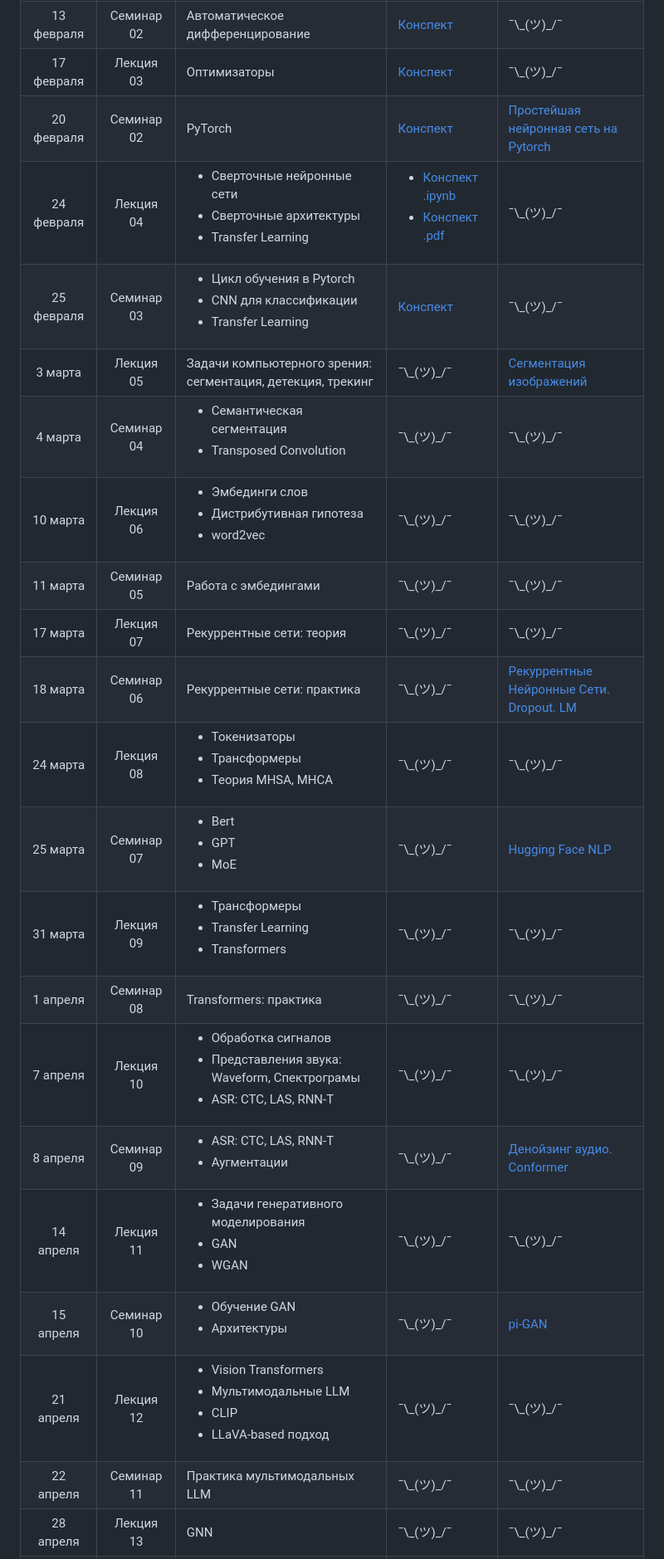
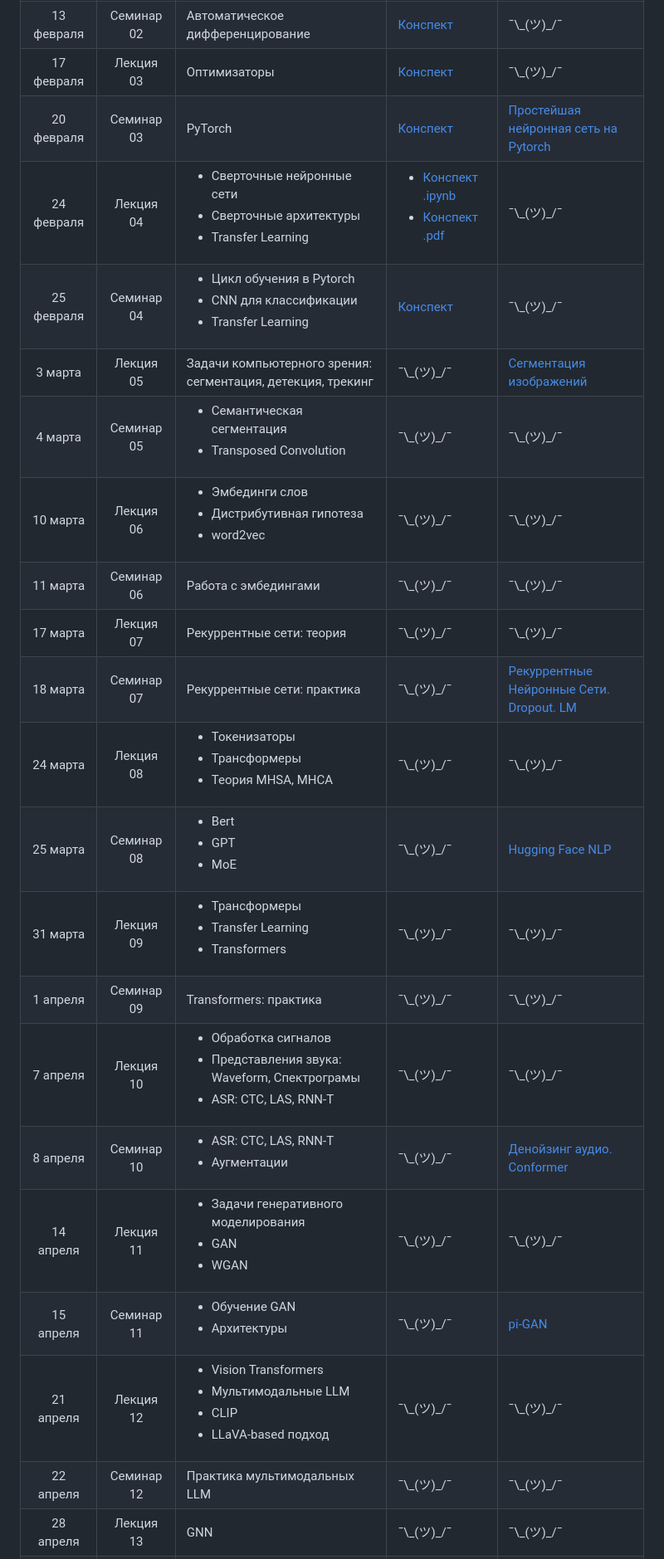
Before and after one commit to mmp-practicum-team/mmp_dl_spring_2025, a Markdown page: README.md, the part around one of its changes. Shown at 83% size. GitHub-like rendering.

```diff
--- a/README.md
+++ b/README.md
@@ -47,23 +47,23 @@
 | 13 февраля | Лекция  02 | Регуляризация | [Конспект](./Seminars/03-regularization/notes.ipynb) | [Полносвязная нейронная сеть на numpy](./Tasks/task1/task_01.ipynb) |
 | 13 февраля | Семинар 02 | Автоматическое дифференцирование | [Конспект](./Seminars/04-autodiff/autodiff.ipynb) | ¯\\\_(ツ)\_/¯ |
 | 17 февраля | Лекция  03 | Оптимизаторы | [Конспект](./Seminars/05-optimizers/Оптимизация_в_DL.ipynb) | ¯\\\_(ツ)\_/¯ |
-| 20 февраля | Семинар 02 | PyTorch | [Конспект](./Seminars/06-pytorch/Основы_Pytorch.ipynb) | [Простейшая нейронная сеть на Pytorch](./Tasks/task1_5/task_01.5_empty.ipynb) |
+| 20 февраля | Семинар 03 | PyTorch | [Конспект](./Seminars/06-pytorch/Основы_Pytorch.ipynb) | [Простейшая нейронная сеть на Pytorch](./Tasks/task1_5/task_01.5_empty.ipynb) |
 | 24 февраля | Лекция  04 | <ul><li>Сверточные нейронные сети</li><li>Сверточные архитектуры</li><li>Transfer Learning</li></ul> | <ul><li>[Конспект .ipynb](./Seminars/07-cnn-transfer-learning/07-cnn.ipynb)</li><li>[Конспект .pdf](./Seminars/07-cnn-transfer-learning/07-cnn.pdf) </li>| ¯\\\_(ツ)\_/¯ |
-| 25 февраля | Семинар 03 | <ul><li>Цикл обучения в Pytorch</li><li>CNN для классификации</li><li>Transfer Learning</li></ul> | [Конспект](./Seminars/08-training/08-training.ipynb) | ¯\\\_(ツ)\_/¯ |
+| 25 февраля | Семинар 04 | <ul><li>Цикл обучения в Pytorch</li><li>CNN для классификации</li><li>Transfer Learning</li></ul> | [Конспект](./Seminars/08-training/08-training.ipynb) | ¯\\\_(ツ)\_/¯ |
 | 3 марта    | Лекция  05 | Задачи компьютерного зрения: сегментация, детекция, трекинг | ¯\\\_(ツ)\_/¯ | [Сегментация изображений](./Tasks/task2/task_02.ipynb) |
-| 4 марта    | Семинар 04 | <ul><li>Семантическая сегментация</li><li>Transposed Convolution</li></ul>  | ¯\\\_(ツ)\_/¯ | ¯\\\_(ツ)\_/¯ |
+| 4 марта    | Семинар 05 | <ul><li>Семантическая сегментация</li><li>Transposed Convolution</li></ul>  | ¯\\\_(ツ)\_/¯ | ¯\\\_(ツ)\_/¯ |
 | 10 марта   | Лекция  06 | <ul><li>Эмбединги слов</li><li>Дистрибутивная гипотеза</li><li>word2vec</li></ul> | ¯\\\_(ツ)\_/¯ | ¯\\\_(ツ)\_/¯ |
-| 11 марта   | Семинар 05 | Работа с эмбедингами | ¯\\\_(ツ)\_/¯ | ¯\\\_(ツ)\_/¯ |
+| 11 марта   | Семинар 06 | Работа с эмбедингами | ¯\\\_(ツ)\_/¯ | ¯\\\_(ツ)\_/¯ |
 | 17 марта   | Лекция  07 | Рекуррентные сети: теория | ¯\\\_(ツ)\_/¯ | ¯\\\_(ツ)\_/¯ |
-| 18 марта   | Семинар 06 | Рекуррентные сети: практика | ¯\\\_(ツ)\_/¯ | [Рекуррентные Нейронные Сети. Dropout. LM]() |
+| 18 марта   | Семинар 07 | Рекуррентные сети: практика | ¯\\\_(ツ)\_/¯ | [Рекуррентные Нейронные Сети. Dropout. LM]() |
 | 24 марта   | Лекция  08 | <ul><li>Токенизаторы</li><li>Трансформеры</li><li>Теория MHSA, MHCA</li></ul> | ¯\\\_(ツ)\_/¯ | ¯\\\_(ツ)\_/¯ |
-| 25 марта   | Семинар 07 | <ul><li>Bert</li><li>GPT</li><li>MoE</li></ul> | ¯\\\_(ツ)\_/¯ | [Hugging Face NLP]() |
+| 25 марта   | Семинар 08 | <ul><li>Bert</li><li>GPT</li><li>MoE</li></ul> | ¯\\\_(ツ)\_/¯ | [Hugging Face NLP]() |
 | 31 марта   | Лекция  09 | <ul><li>Трансформеры</li><li>Transfer Learning</li><li>Transformers</li></ul>  | ¯\\\_(ツ)\_/¯ | ¯\\\_(ツ)\_/¯ |
-| 1 апреля   | Семинар 08 | Transformers: практика | ¯\\\_(ツ)\_/¯ | ¯\\\_(ツ)\_/¯ |
+| 1 апреля   | Семинар 09 | Transformers: практика | ¯\\\_(ツ)\_/¯ | ¯\\\_(ツ)\_/¯ |
 | 7 апреля   | Лекция  10 |  <ul><li>Обработка сигналов</li><li>Представления звука: Waveform, Спектрограмы</li><li>ASR: CTC, LAS, RNN-T</li></ul> | ¯\\\_(ツ)\_/¯ | ¯\\\_(ツ)\_/¯ |
-| 8 апреля   | Семинар 09 | <ul><li>ASR: CTC, LAS, RNN-T</li><li>Аугментации</li></ul> | ¯\\\_(ツ)\_/¯ | [Денойзинг аудио. Conformer]() |
+| 8 апреля   | Семинар 10 | <ul><li>ASR: CTC, LAS, RNN-T</li><li>Аугментации</li></ul> | ¯\\\_(ツ)\_/¯ | [Денойзинг аудио. Conformer]() |
 | 14 апреля  | Лекция  11 |  <ul><li>Задачи генеративного моделирования</li><li>GAN</li><li>WGAN</li></ul> | ¯\\\_(ツ)\_/¯ | ¯\\\_(ツ)\_/¯ |
-| 15 апреля  | Семинар 10 | <ul><li>Обучение GAN</li><li>Архитектуры</li></ul> | ¯\\\_(ツ)\_/¯ | [pi-GAN]() |
+| 15 апреля  | Семинар 11 | <ul><li>Обучение GAN</li><li>Архитектуры</li></ul> | ¯\\\_(ツ)\_/¯ | [pi-GAN]() |
 | 21 апреля  | Лекция  12 | <ul><li>Vision Transformers</li><li>Мультимодальные LLM</li><li>CLIP</li><li>LLaVA-based подход</li></ul> | ¯\\\_(ツ)\_/¯ | ¯\\\_(ツ)\_/¯ |
-| 22 апреля  | Семинар 11 | Практика мультимодальных LLM | ¯\\\_(ツ)\_/¯ | ¯\\\_(ツ)\_/¯ |
+| 22 апреля  | Семинар 12 | Практика мультимодальных LLM | ¯\\\_(ツ)\_/¯ | ¯\\\_(ツ)\_/¯ |
 | 28 апреля  | Лекция  13 | GNN | ¯\\\_(ツ)\_/¯ | ¯\\\_(ツ)\_/¯ |
```
Also changed, not shown: other parts of README.md (+1 -1 lines).
